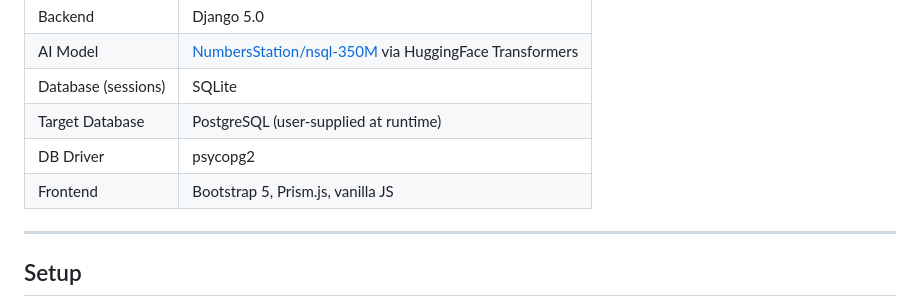
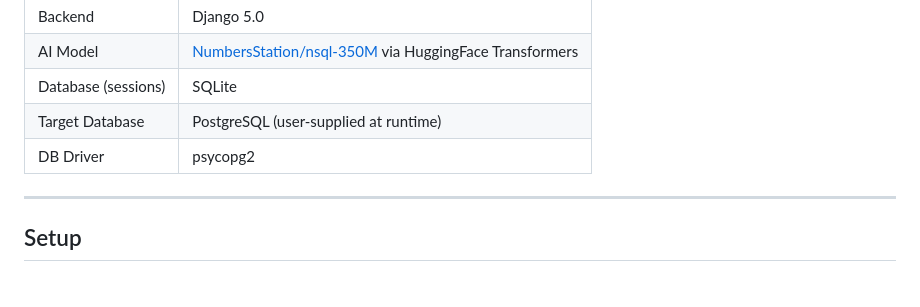
Before and after one commit to ak91456/natural-language-to-sql-query-convertor, a Markdown page: README.md, the part around the change. GitHub-like rendering.

Commit message:
Remove frontend tech stack from README

```diff
--- a/README.md
+++ b/README.md
@@ -30,7 +30,6 @@ Ask your PostgreSQL database questions in plain English. QueryMind converts them
 | Database (sessions) | SQLite |
 | Target Database | PostgreSQL (user-supplied at runtime) |
 | DB Driver | psycopg2 |
-| Frontend | Bootstrap 5, Prism.js, vanilla JS |
 
 ---
 
```
